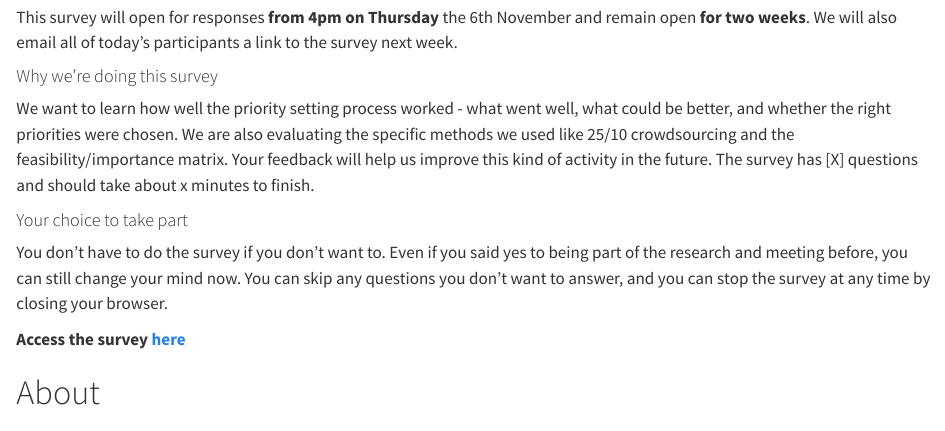
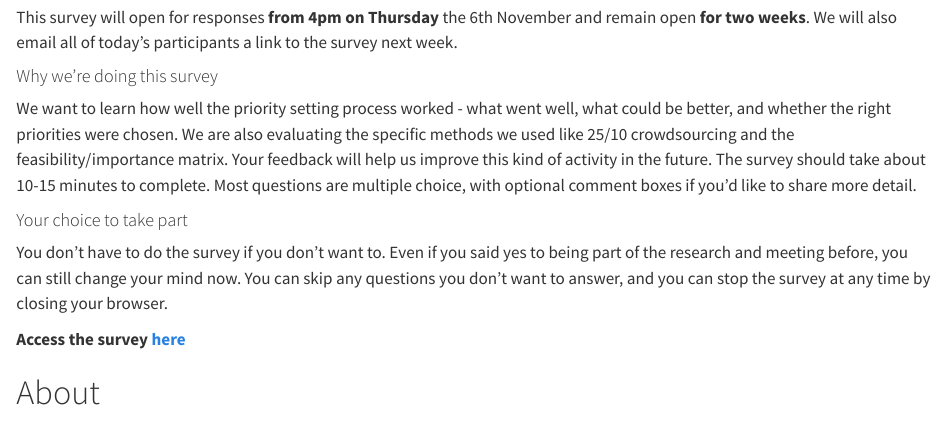
Before and after one commit to Thomasina-Donovan/NationalPrioritySettingMeeting_cardiacNDcare, a Quarto document (index.qmd): the page in a window 1100 px wide, from 1580 px down. Rendered offline with R 4.5, knitr and Pandoc in place of Quarto, with nearby package versions.

Commit message:
added evaluation survey link

```diff
--- a/index.qmd
+++ b/index.qmd
@@ -76,13 +76,13 @@ This survey will open for responses **from 4pm on Thursday** the 6th November an
 
 #### Why we’re doing this survey
 
-We want to learn how well the priority setting process worked - what went well, what could be better, and whether the right priorities were chosen. We are also evaluating the specific methods we used like 25/10 crowdsourcing and the feasibility/importance matrix. Your feedback will help us improve this kind of activity in the future. The survey has [X] questions and should take about x minutes to finish.
+We want to learn how well the priority setting process worked - what went well, what could be better, and whether the right priorities were chosen. We are also evaluating the specific methods we used like 25/10 crowdsourcing and the feasibility/importance matrix. Your feedback will help us improve this kind of activity in the future. The survey should take about 10-15 minutes to complete. Most questions are multiple choice, with optional comment boxes if you'd like to share more detail.
 
 #### Your choice to take part
 
 You don’t have to do the survey if you don’t want to. Even if you said yes to being part of the research and meeting before, you can still change your mind now. You can skip any questions you don’t want to answer, and you can stop the survey at any time by closing your browser.
 
-**Access the survey [here](blank)**
+**Access the survey [here](https://qsurvey.qut.edu.au/jfe/form/SV_0dIVREIRqNARvUi)**
 
 
 # About
```
Also changed, not shown: index.html.
